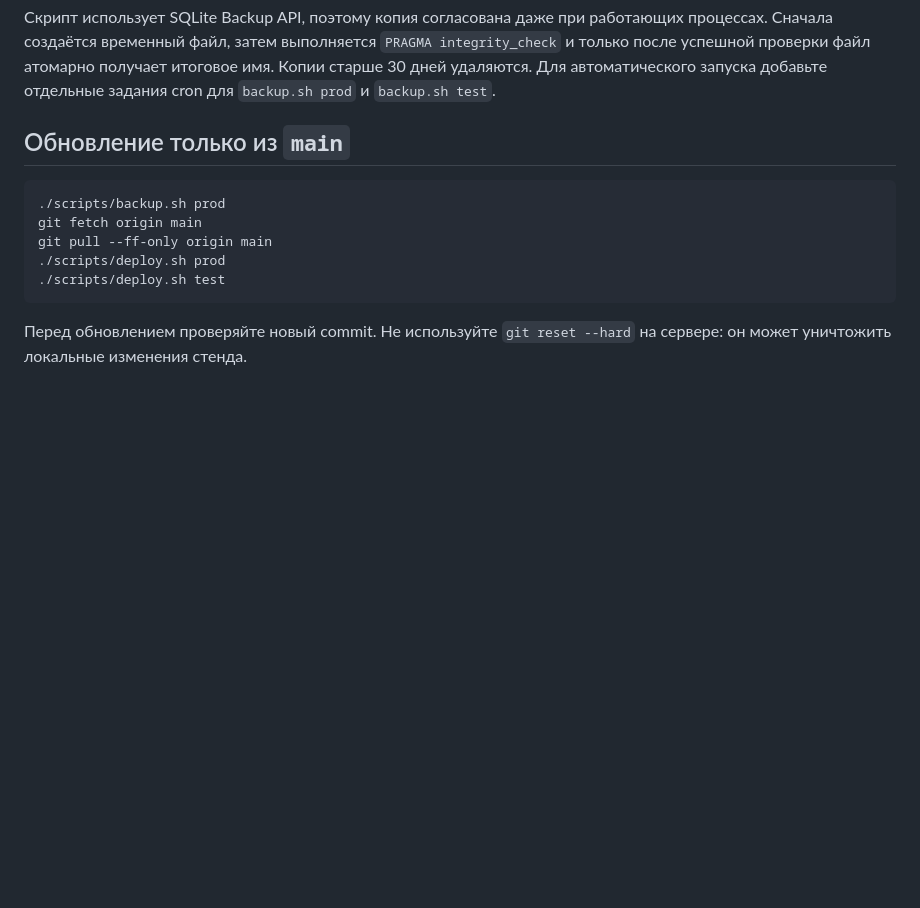
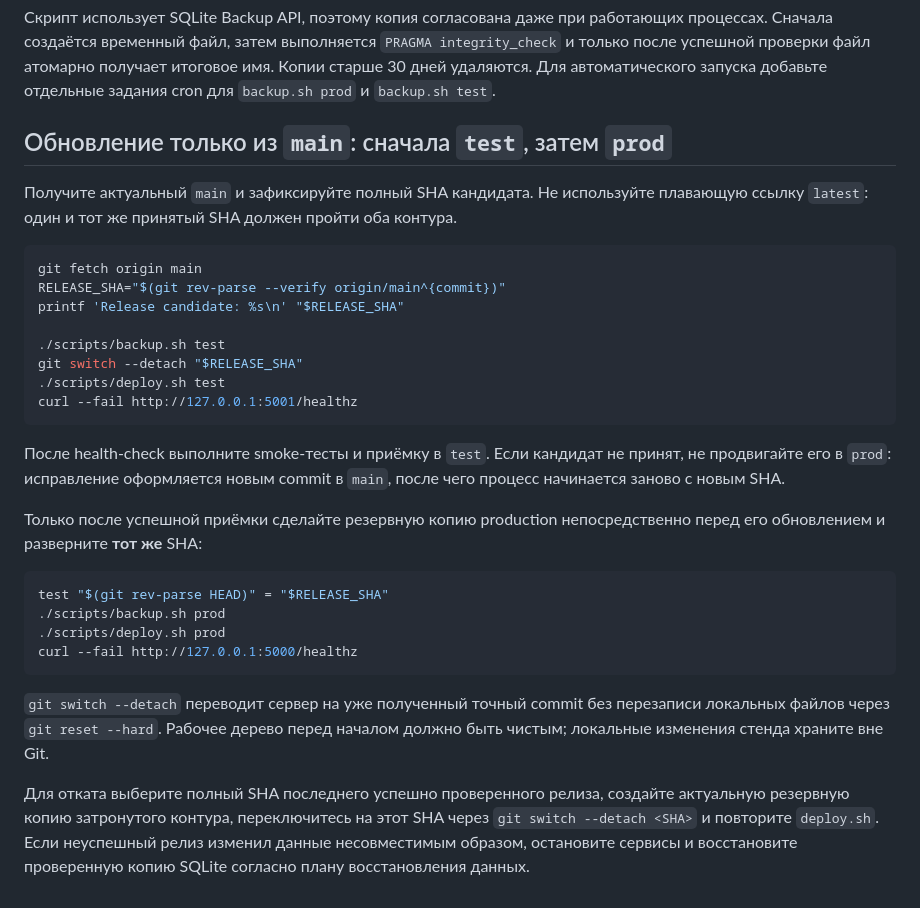
Before and after one commit to gptbossbest-ux/rso_max, a Markdown page: DEPLOYMENT.md, the part around the change. Rendered like a GitHub page; blank space fills up the shorter version.

Commit message:
docs: clarify integration and staged deployment

````diff
--- a/DEPLOYMENT.md
+++ b/DEPLOYMENT.md
@@ -113,15 +113,42 @@ curl --fail http://127.0.0.1:5001/healthz
 итоговое имя. Копии старше 30 дней удаляются. Для автоматического запуска
 добавьте отдельные задания cron для `backup.sh prod` и `backup.sh test`.
 
-## Обновление только из `main`
+## Обновление только из `main`: сначала `test`, затем `prod`
+
+Получите актуальный `main` и зафиксируйте полный SHA кандидата. Не используйте
+плавающую ссылку `latest`: один и тот же принятый SHA должен пройти оба контура.
 
 ```bash
-./scripts/backup.sh prod
 git fetch origin main
-git pull --ff-only origin main
-./scripts/deploy.sh prod
+RELEASE_SHA="$(git rev-parse --verify origin/main^{commit})"
+printf 'Release candidate: %s\n' "$RELEASE_SHA"
+
+./scripts/backup.sh test
+git switch --detach "$RELEASE_SHA"
 ./scripts/deploy.sh test
+curl --fail http://127.0.0.1:5001/healthz
 ```
 
-Перед обновлением проверяйте новый commit. Не используйте `git reset --hard` на
-сервере: он может уничтожить локальные изменения стенда.
+После health-check выполните smoke-тесты и приёмку в `test`. Если кандидат не
+принят, не продвигайте его в `prod`: исправление оформляется новым commit в
+`main`, после чего процесс начинается заново с новым SHA.
+
+Только после успешной приёмки сделайте резервную копию production непосредственно
+перед его обновлением и разверните **тот же** SHA:
+
+```bash
+test "$(git rev-parse HEAD)" = "$RELEASE_SHA"
+./scripts/backup.sh prod
+./scripts/deploy.sh prod
+curl --fail http://127.0.0.1:5000/healthz
+```
+
+`git switch --detach` переводит сервер на уже полученный точный commit без
+перезаписи локальных файлов через `git reset --hard`. Рабочее дерево перед
+началом должно быть чистым; локальные изменения стенда храните вне Git.
+
+Для отката выберите полный SHA последнего успешно проверенного релиза, создайте
+актуальную резервную копию затронутого контура, переключитесь на этот SHA через
+`git switch --detach <SHA>` и повторите `deploy.sh`. Если неуспешный релиз
+изменил данные несовместимым образом, остановите сервисы и восстановите
+проверенную копию SQLite согласно плану восстановления данных.
````
Also changed, not shown: docs/GITHUB_INFRASTRUCTURE.md (+13 -5 lines).
